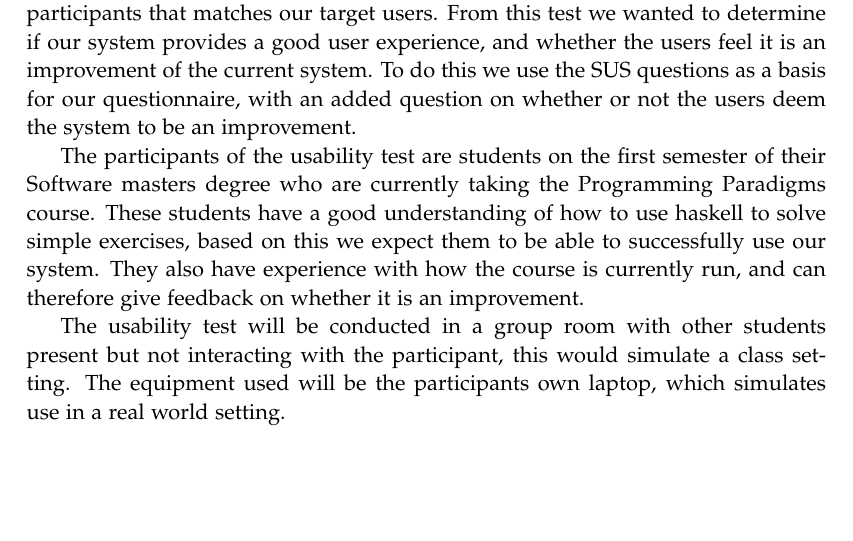
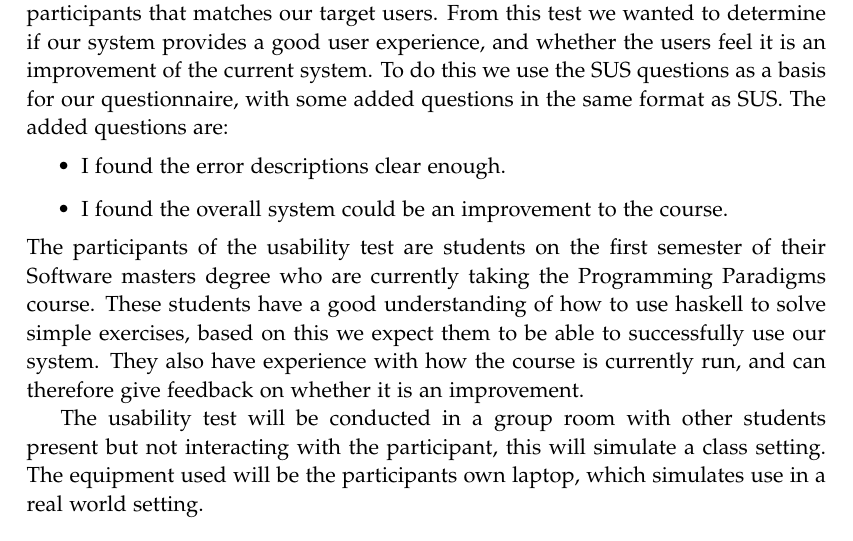
Before and after one commit to chhoumann/p7, a LaTeX thesis (report/master.tex, which reads report/sections/Chapter 09 - Evaluation/UI evaluation.tex): part of page 37 of 44, cut so that both start at the same text, the shorter picture padded with empty space. Compiled offline with pdfLaTeX.

Commit message:
Update UI evaluation.tex
Co-Authored-By: Daniel <dnykja18@student.aau.dk>

```diff
--- a/report/sections/Chapter 09 - Evaluation/UI evaluation.tex
+++ b/report/sections/Chapter 09 - Evaluation/UI evaluation.tex
@@ -1,11 +1,14 @@
 \section{UI evaluation}
 To evaluate the User interface of our system, a usability test was conducted using participants that matches our target users. From this test we wanted to determine if our system provides a good user experience, and whether the users feel it is an improvement of the current system.
-To do this we use the SUS questions as a basis for our questionnaire, with an added question on whether or not the users deem the system to be an improvement.
-
+To do this we use the SUS questions as a basis for our questionnaire, with some added questions in the same format as SUS. The added questions are:
+\begin{itemize}
+    \item I found the error descriptions clear enough.
+    \item I found the overall system could be an improvement to the course.
+\end{itemize}
 The participants of the usability test are students on the first semester of their Software masters degree who are currently taking the Programming Paradigms course.
 These students have a good understanding of how to use haskell to solve simple exercises, based on this we expect them to be able to successfully use our system. They also have experience with how the course is currently run, and can therefore give feedback on whether it is an improvement.
 
-The usability test will be conducted in a group room with other students present but not interacting with the participant, this would simulate a class setting.
+The usability test will be conducted in a group room with other students present but not interacting with the participant, this will simulate a class setting.
 The equipment used will be the participants own laptop, which simulates use in a real world setting.
 
 \subsection*{Tasks}
```
